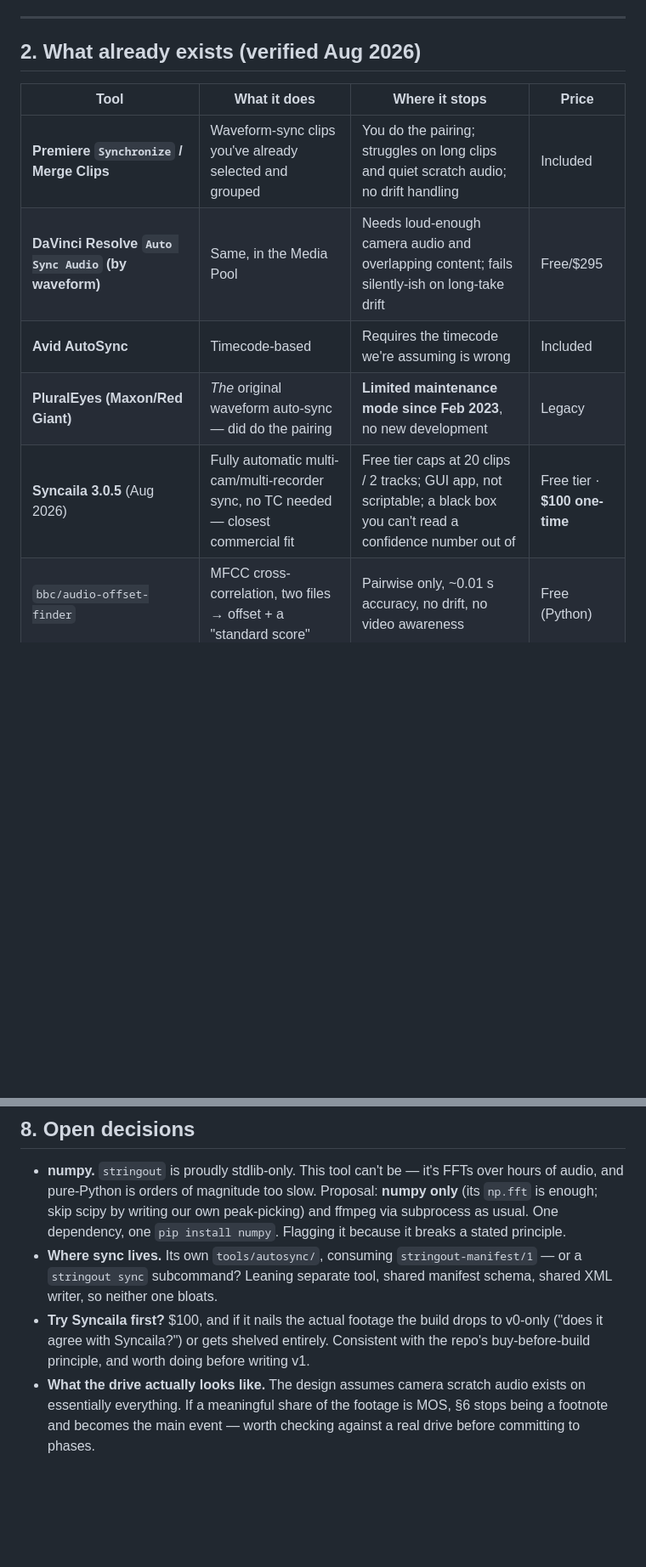
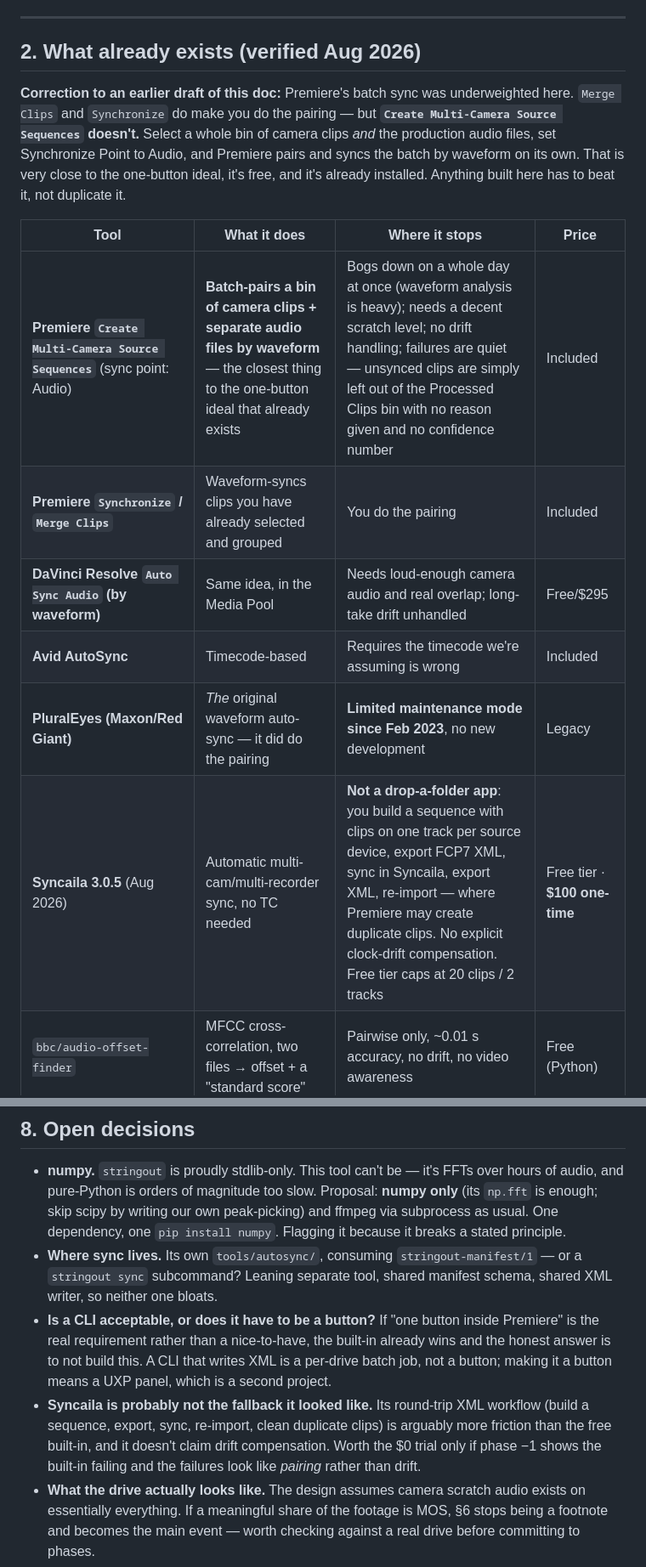
Before and after one commit to StarrySidekick/Audio-Visual-Tools, a Markdown page: docs/autosync-scope.md, 2 parts joined by grey strips. Shown at 85% size. GitHub-like rendering; blank space fills up the shorter version.

```diff
--- a/docs/autosync-scope.md
+++ b/docs/autosync-scope.md
@@ -53,13 +53,22 @@ That reduction is the magic. Everything below is engineering around it.
 
 ## 2. What already exists (verified Aug 2026)
 
+**Correction to an earlier draft of this doc:** Premiere's batch sync was
+underweighted here. `Merge Clips` and `Synchronize` do make you do the pairing
+— but **`Create Multi-Camera Source Sequences` doesn't.** Select a whole bin of
+camera clips *and* the production audio files, set Synchronize Point to Audio,
+and Premiere pairs and syncs the batch by waveform on its own. That is very
+close to the one-button ideal, it's free, and it's already installed. Anything
+built here has to beat it, not duplicate it.
+
 | Tool | What it does | Where it stops | Price |
 |---|---|---|---|
-| **Premiere `Synchronize` / Merge Clips** | Waveform-sync clips you've already selected and grouped | You do the pairing; struggles on long clips and quiet scratch audio; no drift handling | Included |
-| **DaVinci Resolve `Auto Sync Audio` (by waveform)** | Same, in the Media Pool | Needs loud-enough camera audio and overlapping content; fails silently-ish on long-take drift | Free/$295 |
+| **Premiere `Create Multi-Camera Source Sequences`** (sync point: Audio) | **Batch-pairs a bin of camera clips + separate audio files by waveform** — the closest thing to the one-button ideal that already exists | Bogs down on a whole day at once (waveform analysis is heavy); needs a decent scratch level; no drift handling; failures are quiet — unsynced clips are simply left out of the Processed Clips bin with no reason given and no confidence number | Included |
+| **Premiere `Synchronize` / `Merge Clips`** | Waveform-syncs clips you have already selected and grouped | You do the pairing | Included |
+| **DaVinci Resolve `Auto Sync Audio` (by waveform)** | Same idea, in the Media Pool | Needs loud-enough camera audio and real overlap; long-take drift unhandled | Free/$295 |
 | **Avid AutoSync** | Timecode-based | Requires the timecode we're assuming is wrong | Included |
-| **PluralEyes (Maxon/Red Giant)** | *The* original waveform auto-sync — did do the pairing | **Limited maintenance mode since Feb 2023**, no new development | Legacy |
-| **Syncaila 3.0.5** (Aug 2026) | Fully automatic multi-cam/multi-recorder sync, no TC needed — closest commercial fit | Free tier caps at 20 clips / 2 tracks; GUI app, not scriptable; a black box you can't read a confidence number out of | Free tier · **$100 one-time** |
+| **PluralEyes (Maxon/Red Giant)** | *The* original waveform auto-sync — it did do the pairing | **Limited maintenance mode since Feb 2023**, no new development | Legacy |
+| **Syncaila 3.0.5** (Aug 2026) | Automatic multi-cam/multi-recorder sync, no TC needed | **Not a drop-a-folder app**: you build a sequence with clips on one track per source device, export FCP7 XML, sync in Syncaila, export XML, re-import — where Premiere may create duplicate clips. No explicit clock-drift compensation. Free tier caps at 20 clips / 2 tracks | Free tier · **$100 one-time** |
 | `bbc/audio-offset-finder` | MFCC cross-correlation, two files → offset + a "standard score" | Pairwise only, ~0.01 s accuracy, no drift, no video awareness | Free (Python) |
 | `benfmiller/audalign` | Fingerprint + correlation + spectrogram alignment of many recordings | Library, not a post workflow; no NLE output, no drift model | Free (Python) |
 | `ffmpeg -filter_complex axcorrelate` | Correlation of two audio streams | Short-lag only — not an offset *search* across hours | Free |
@@ -282,10 +330,16 @@ the real footage proves is actually needed.
 - **Where sync lives.** Its own `tools/autosync/`, consuming
   `stringout-manifest/1` — or a `stringout sync` subcommand? Leaning separate
   tool, shared manifest schema, shared XML writer, so neither one bloats.
-- **Try Syncaila first?** $100, and if it nails the actual footage the build
-  drops to v0-only ("does it agree with Syncaila?") or gets shelved entirely.
-  Consistent with the repo's buy-before-build principle, and worth doing before
-  writing v1.
+- **Is a CLI acceptable, or does it have to be a button?** If "one button
+  inside Premiere" is the real requirement rather than a nice-to-have, the
+  built-in already wins and the honest answer is to not build this. A CLI that
+  writes XML is a per-drive batch job, not a button; making it a button means a
+  UXP panel, which is a second project.
+- **Syncaila is probably not the fallback it looked like.** Its round-trip XML
+  workflow (build a sequence, export, sync, re-import, clean duplicate clips) is
+  arguably more friction than the free built-in, and it doesn't claim drift
+  compensation. Worth the $0 trial only if phase −1 shows the built-in failing
+  and the failures look like *pairing* rather than drift.
 - **What the drive actually looks like.** The design assumes camera scratch
   audio exists on essentially everything. If a meaningful share of the footage
   is MOS, §6 stops being a footnote and becomes the main event — worth checking
```
Also changed, not shown: other parts of docs/autosync-scope.md (+53 -14 lines), docs/existing-tools.md (+13 -8 lines), docs/roadmap.md (+6 -4 lines).
